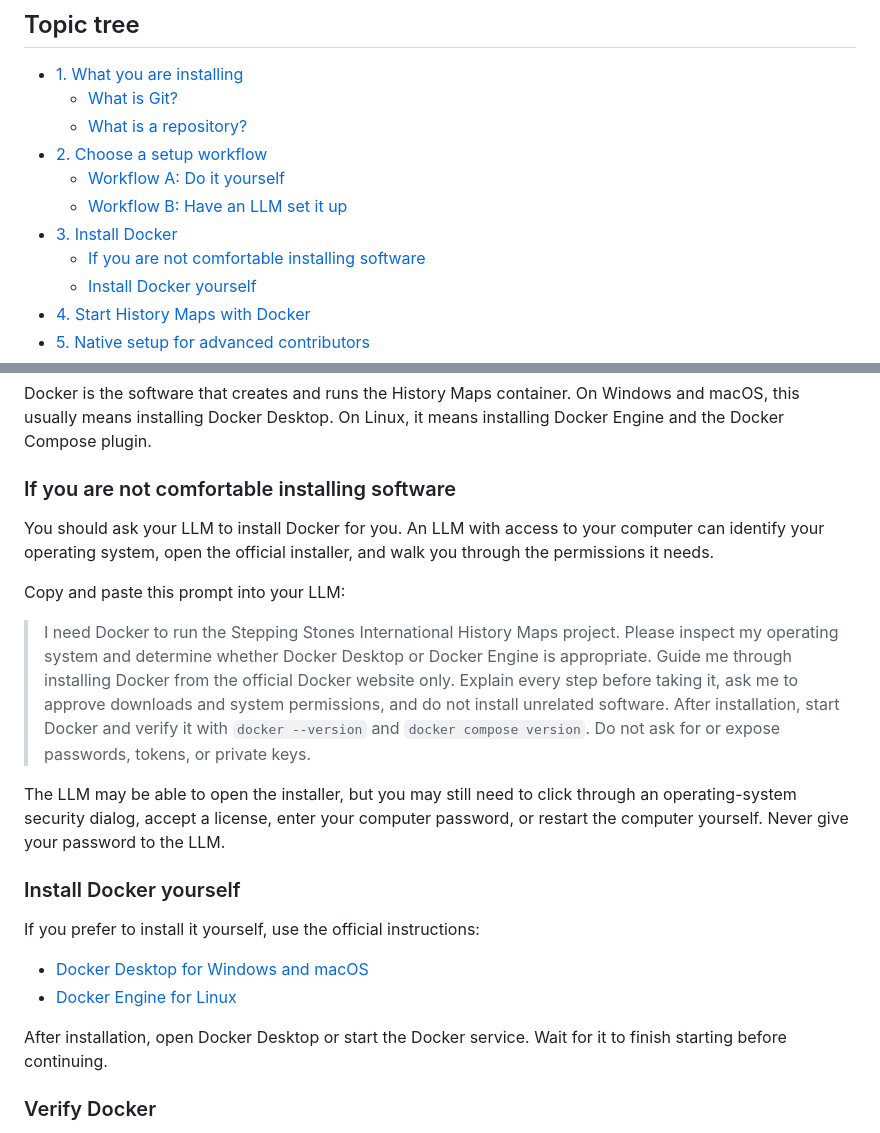
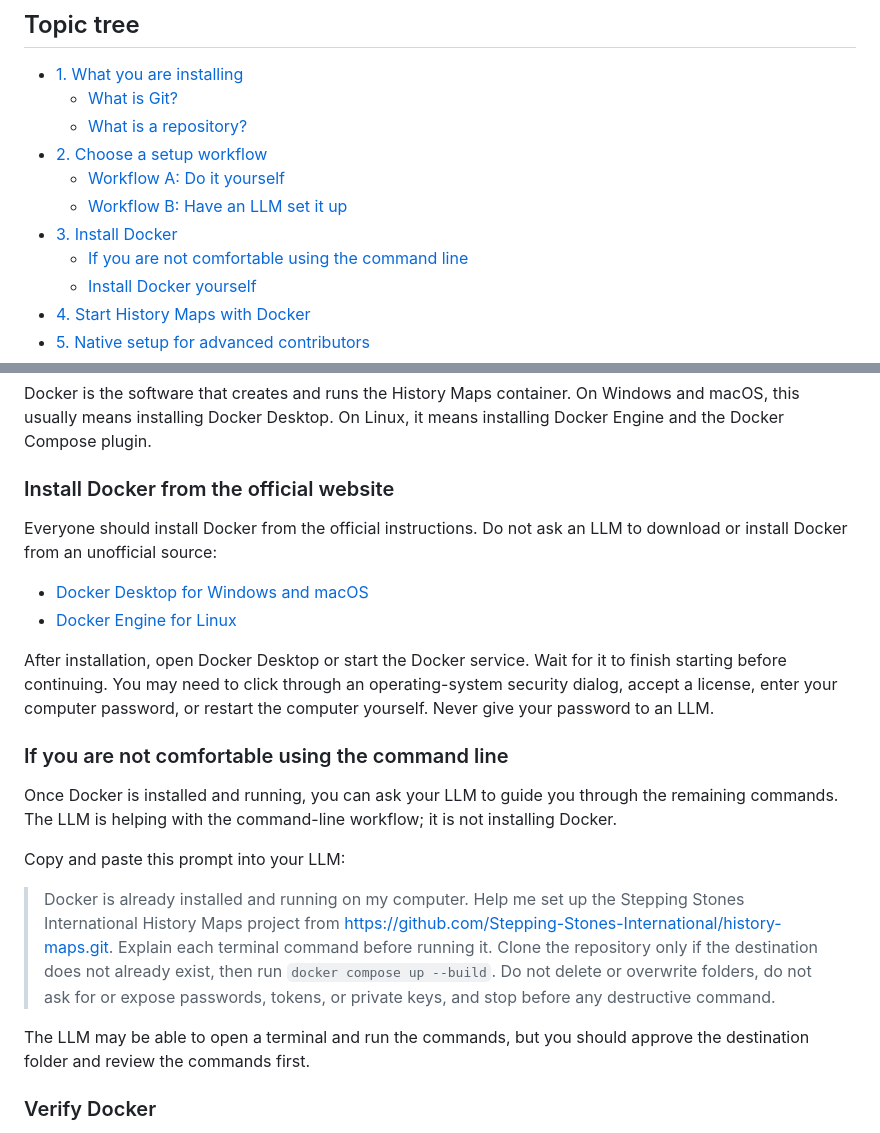
Before and after one commit to Stepping-Stones-International/history-maps, a Markdown page: docs/SETUP_AND_INSTALLATION.md, 2 parts joined by grey strips. GitHub-like rendering.

Commit message:
Clarify Docker installation and LLM setup roles

```diff
--- a/docs/SETUP_AND_INSTALLATION.md
+++ b/docs/SETUP_AND_INSTALLATION.md
@@ -13,7 +13,7 @@ not need to install Ruby or Node.js directly when using Docker.
   - [Workflow A: Do it yourself](#workflow-a-do-it-yourself)
   - [Workflow B: Have an LLM set it up](#workflow-b-have-an-llm-set-it-up)
 - [3. Install Docker](#3-install-docker)
-  - [If you are not comfortable installing software](#if-you-are-not-comfortable-installing-software)
+  - [If you are not comfortable using the command line](#if-you-are-not-comfortable-using-the-command-line)
   - [Install Docker yourself](#install-docker-yourself)
 - [4. Start History Maps with Docker](#4-start-history-maps-with-docker)
 - [5. Native setup for advanced contributors](#5-native-setup-for-advanced-contributors)
@@ -92,30 +92,32 @@ Docker is the software that creates and runs the History Maps container. On
 Windows and macOS, this usually means installing Docker Desktop. On Linux, it
 means installing Docker Engine and the Docker Compose plugin.
 
-### If you are not comfortable installing software
+### Install Docker from the official website
 
-You should ask your LLM to install Docker for you. An LLM with access to your
-computer can identify your operating system, open the official installer, and
-walk you through the permissions it needs.
-
-Copy and paste this prompt into your LLM:
-
-> I need Docker to run the Stepping Stones International History Maps project. Please inspect my operating system and determine whether Docker Desktop or Docker Engine is appropriate. Guide me through installing Docker from the official Docker website only. Explain every step before taking it, ask me to approve downloads and system permissions, and do not install unrelated software. After installation, start Docker and verify it with `docker --version` and `docker compose version`. Do not ask for or expose passwords, tokens, or private keys.
-
-The LLM may be able to open the installer, but you may still need to click
-through an operating-system security dialog, accept a license, enter your
-computer password, or restart the computer yourself. Never give your password
-to the LLM.
-
-### Install Docker yourself
-
-If you prefer to install it yourself, use the official instructions:
+Everyone should install Docker from the official instructions. Do not ask an
+LLM to download or install Docker from an unofficial source:
 
 - [Docker Desktop for Windows and macOS](https://www.docker.com/products/docker-desktop/)
 - [Docker Engine for Linux](https://docs.docker.com/engine/install/)
 
 After installation, open Docker Desktop or start the Docker service. Wait for
-it to finish starting before continuing.
+it to finish starting before continuing. You may need to click through an
+operating-system security dialog, accept a license, enter your computer
+password, or restart the computer yourself. Never give your password to an
+LLM.
+
+### If you are not comfortable using the command line
+
+Once Docker is installed and running, you can ask your LLM to guide you
+through the remaining commands. The LLM is helping with the command-line
+workflow; it is not installing Docker.
+
+Copy and paste this prompt into your LLM:
+
+> Docker is already installed and running on my computer. Help me set up the Stepping Stones International History Maps project from https://github.com/Stepping-Stones-International/history-maps.git. Explain each terminal command before running it. Clone the repository only if the destination does not already exist, then run `docker compose up --build`. Do not delete or overwrite folders, do not ask for or expose passwords, tokens, or private keys, and stop before any destructive command.
+
+The LLM may be able to open a terminal and run the commands, but you should
+approve the destination folder and review the commands first.
 
 ### Verify Docker
 
```
